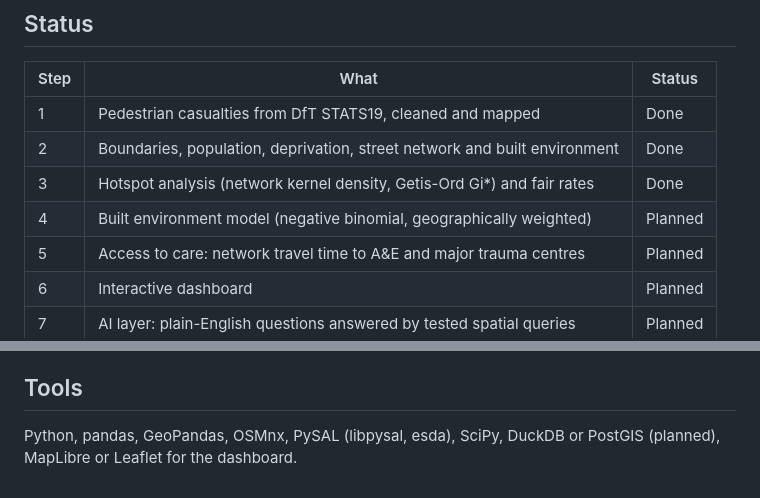
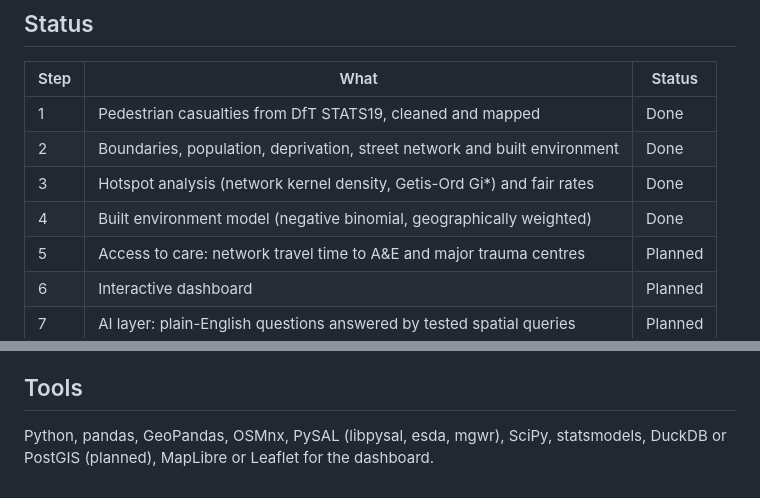
Before and after one commit to eritrouib/london-pedestrian-safety, a Markdown page: README.md, 2 parts joined by grey strips. GitHub-like rendering.

```diff
--- a/README.md
+++ b/README.md
@@ -11,7 +11,7 @@ A spatial analysis and interactive dashboard built entirely on open data and ope
 | 1 | Pedestrian casualties from DfT STATS19, cleaned and mapped | Done |
 | 2 | Boundaries, population, deprivation, street network and built environment | Done |
 | 3 | Hotspot analysis (network kernel density, Getis-Ord Gi*) and fair rates | Done |
-| 4 | Built environment model (negative binomial, geographically weighted) | Planned |
+| 4 | Built environment model (negative binomial, geographically weighted) | Done |
 | 5 | Access to care: network travel time to A&E and major trauma centres | Planned |
 | 6 | Interactive dashboard | Planned |
 | 7 | AI layer: plain-English questions answered by tested spatial queries | Planned |
@@ -98,4 +132,4 @@ Outputs `data/processed/london_hotspots.gpkg` and the figures below, plus an int
 
 ## Tools
 
-Python, pandas, GeoPandas, OSMnx, PySAL (libpysal, esda), SciPy, DuckDB or PostGIS (planned), MapLibre or Leaflet for the dashboard.
+Python, pandas, GeoPandas, OSMnx, PySAL (libpysal, esda, mgwr), SciPy, statsmodels, DuckDB or PostGIS (planned), MapLibre or Leaflet for the dashboard.
```
Also changed, not shown: other parts of README.md (+34 -0 lines), figures/gwr_local_effects.png (added), figures/inner_outer_effects.png (added), figures/model_effects.png (added), 8 other files.
